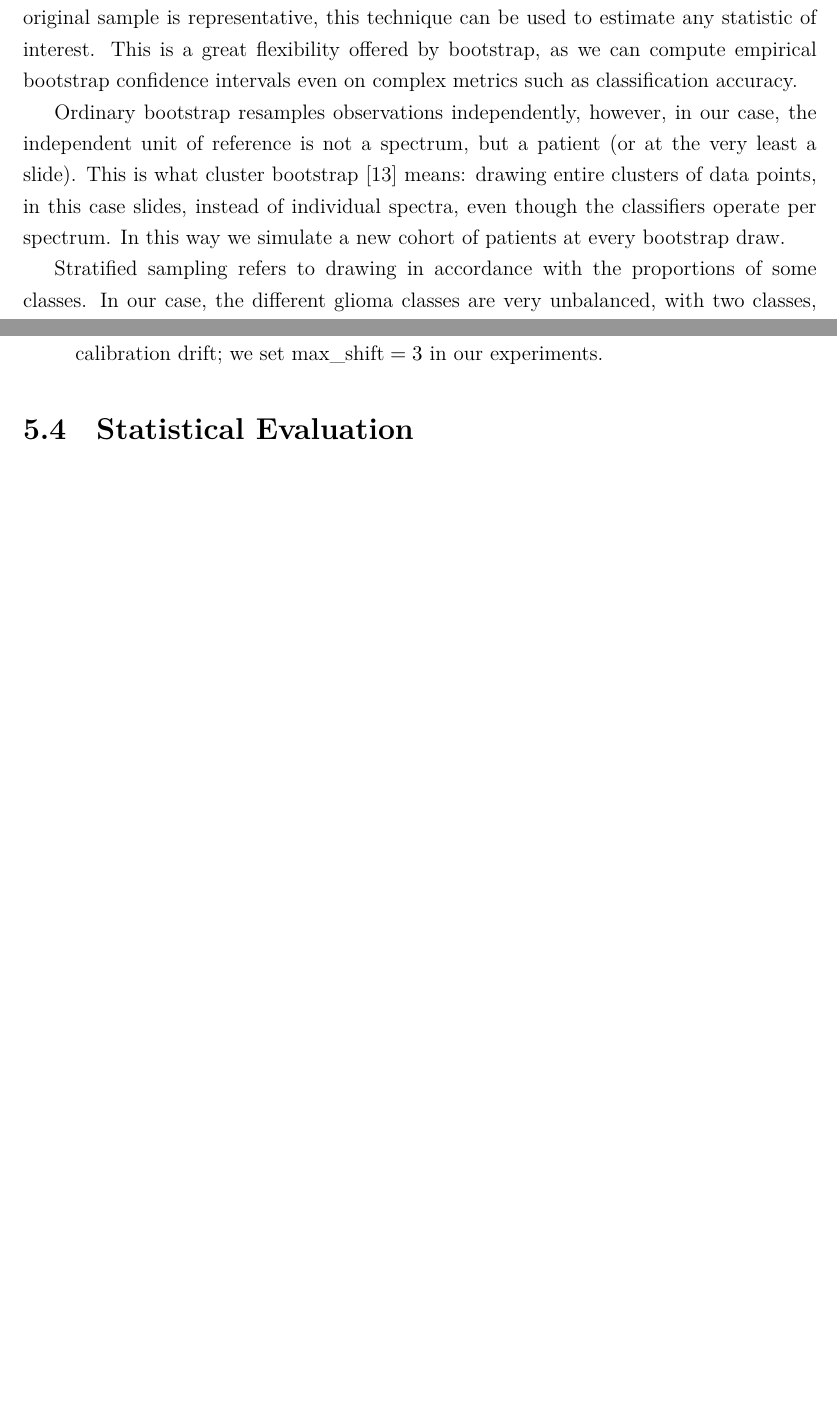
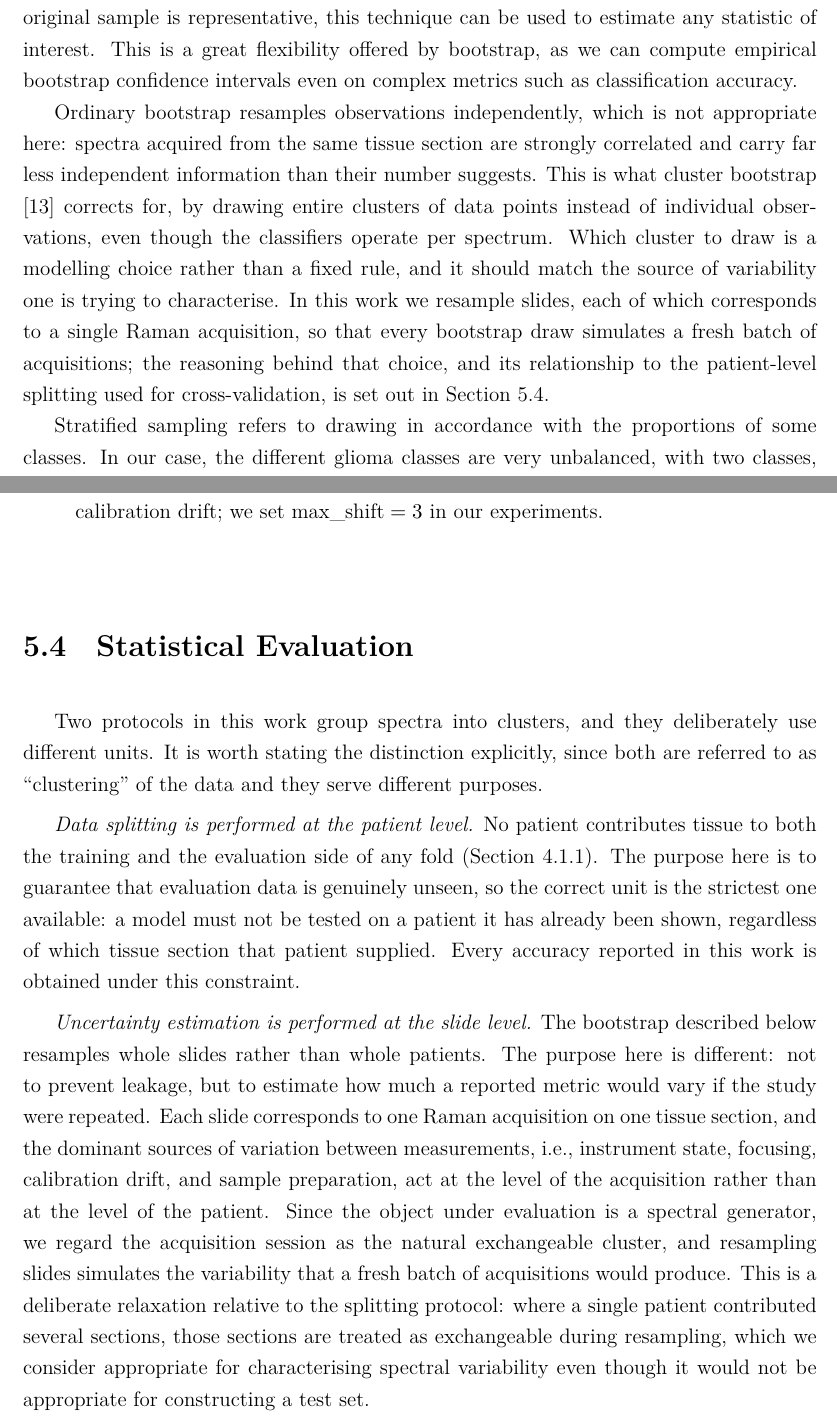
Before and after one commit to NIRDBS/glioma-synthetic-data, a LaTeX thesis (Thesis/main.tex, which reads Thesis/3-theoretical-background.tex, Thesis/5-experimental-design.tex): two parts of pages 36 and 47 of 72 before the commit and two parts of pages 36 and 47 of 73 after it, joined at a grey line, cut so that both start at the same text, the shorter picture padded with empty space. Compiled offline with XeLaTeX.

Commit message:
docs(thesis): distinguish the patient-level split from the slide-level bootstrap
The thesis used two clustering units for two different purposes and
never said so, which made the design look inconsistent. Three places
described the cross-validation as "slide-isolated" when Appendix B
documents a stronger patient-level guarantee, so the main text was
understating its own protocol; meanwhile the bootstrap resamples slides,
and the chapter 3 text hedged this as "a patient (or at the very least a
slide)" as though it were a compromise.

Neither is a methodological problem. They are separate choices with
separate justifications, and Section 5.4 now opens by stating both:

- Splitting is at the patient level, because the question is whether
  evaluation data is genuinely unseen, so the strictest available unit
  is the right one.
- Resampling is at the slide level, because the question is how much a
  metric would move if the study were repeated, and the dominant sources
  of spectral variation - instrument state, focusing, calibration drift,
  sample preparation - act on the acquisition rather than the patient.
  For evaluating a spectral generator the acquisition is the natural
  exchangeable cluster.

The section also states plainly that resampling slides is a deliberate
relaxation of the splitting rule, appropriate for characterising
variability but not for building a test set, so a reader does not have
to infer whether the asymmetry was intended.

Terminology now consistent: "patient level" for splitting, "slide-level"
for the bootstrap and metric aggregation. No "slide-isolated" remains.
The introduction bullet and conclusion are corrected, and chapter 3's
hedge is replaced by the choice and a pointer to Section 5.4.

Two-pass build clean: 0 errors, 0 undefined references.

Co-Authored-By: Claude Opus 5 <noreply@anthropic.com>

```diff
--- a/Thesis/3-theoretical-background.tex
+++ b/Thesis/3-theoretical-background.tex
@@ -528,7 +528,7 @@ Figure~\ref{fig:airpls_example} shows the procedure applied to one spectrum from
 
 Bootstrapping \cite{efron1979bootstrap} is a technique to generate meaningful samples and compute statistic when we have only a single sample and an unknown distribution. It works by drawing samples with replacement, simulating new samples from the distribution. Assuming the original sample is representative, this technique can be used to estimate any statistic of interest. This is a great flexibility offered by bootstrap, as we can compute empirical bootstrap confidence intervals even on complex metrics such as classification accuracy.
 
-Ordinary bootstrap resamples observations independently, however, in our case, the independent unit of reference is not a spectrum, but a patient (or at the very least a slide). This is what cluster bootstrap \cite{field2007clustered} means: drawing entire clusters of data points, in this case slides, instead of individual spectra, even though the classifiers operate per spectrum. In this way we simulate a new cohort of patients at every bootstrap draw.
+Ordinary bootstrap resamples observations independently, which is not appropriate here: spectra acquired from the same tissue section are strongly correlated and carry far less independent information than their number suggests. This is what cluster bootstrap \cite{field2007clustered} corrects for, by drawing entire clusters of data points instead of individual observations, even though the classifiers operate per spectrum. Which cluster to draw is a modelling choice rather than a fixed rule, and it should match the source of variability one is trying to characterise. In this work we resample slides, each of which corresponds to a single Raman acquisition, so that every bootstrap draw simulates a fresh batch of acquisitions; the reasoning behind that choice, and its relationship to the patient-level splitting used for cross-validation, is set out in Section~\ref{sec:statistical_eval}.
 
 Stratified sampling refers to drawing in accordance with the proportions of some classes. In our case, the different glioma classes are very unbalanced, with two classes, LGm1 and LGm6 being very poorly represented, by only 5 samples each. Those are small enough that a random sampling could omit one of those classes entirely. By performing a stratified sampling, we ensure that each class is represented according to its proportion in the initial dataset.
 
--- a/Thesis/5-experimental-design.tex
+++ b/Thesis/5-experimental-design.tex
@@ -50,2 +49,24 @@ Due to the hierarchical structure of the dataset, individual spectra originating
 
-To obtain more robust uncertainty estimates, we implemented a stratified cluster bootstrap procedure at the slide level. Across 1,000 bootstrap iterations, slides were sampled with replacement while preserving class proportions. This procedure preserves the correlation structure within each slide while approximating variability across independent batches of biopsy slides.
+Two protocols in this work group spectra into clusters, and they deliberately use different
+units. It is worth stating the distinction explicitly, since both are referred to as
+``clustering'' of the data and they serve different purposes.
+
+\emph{Data splitting is performed at the patient level.} No patient contributes tissue to both
+the training and the evaluation side of any fold (Section~\ref{sec:cv_design}). The purpose here
+is to guarantee that evaluation data is genuinely unseen, so the correct unit is the strictest
+one available: a model must not be tested on a patient it has already been shown, regardless of
+which tissue section that patient supplied. Every accuracy reported in this work is obtained
+under this constraint.
+
+\emph{Uncertainty estimation is performed at the slide level.} The bootstrap described below
+resamples whole slides rather than whole patients. The purpose here is different: not to prevent
+leakage, but to estimate how much a reported metric would vary if the study were repeated. Each
+slide corresponds to one Raman acquisition on one tissue section, and the dominant sources of
+variation between measurements, i.e., instrument state, focusing, calibration drift, and sample
+preparation, act at the level of the acquisition rather than at the level of the patient. Since
+the object under evaluation is a spectral generator, we regard the acquisition session as the
+natural exchangeable cluster, and resampling slides simulates the variability that a fresh batch
+of acquisitions would produce. This is a deliberate relaxation relative to the splitting
+protocol: where a single patient contributed several sections, those sections are treated as
+exchangeable during resampling, which we consider appropriate for characterising spectral
+variability even though it would not be appropriate for constructing a test set.
```
Also changed, not shown: Thesis/1-introduction.tex (+5 -2 lines), Thesis/8-conclusion.tex (+1 -1 lines), Thesis/5-experimental-design.tex (15 more changed lines).
